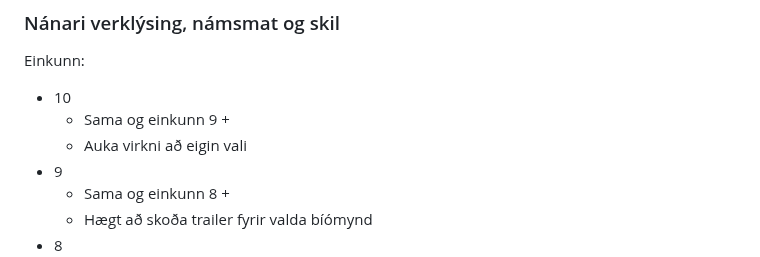
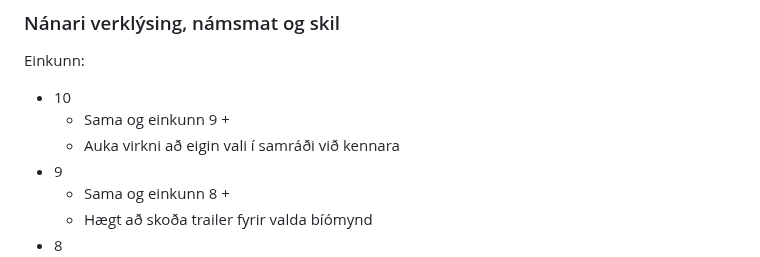
Before and after one commit to vefthroun/Namsefni, a Markdown page: Verkefni3.md, the part around the change. GitHub-like rendering.

Commit message:
verkefni í vinnslu...

```diff
--- a/Verkefni3.md
+++ b/Verkefni3.md
@@ -32,7 +32,7 @@
 Einkunn:
 - 10
   - Sama og einkunn 9 +
-  - Auka virkni að eigin vali
+  - Auka virkni að eigin vali í samráði við kennara
 - 9
   - Sama og einkunn 8 +
   - Hægt að skoða trailer fyrir valda bíómynd
```
